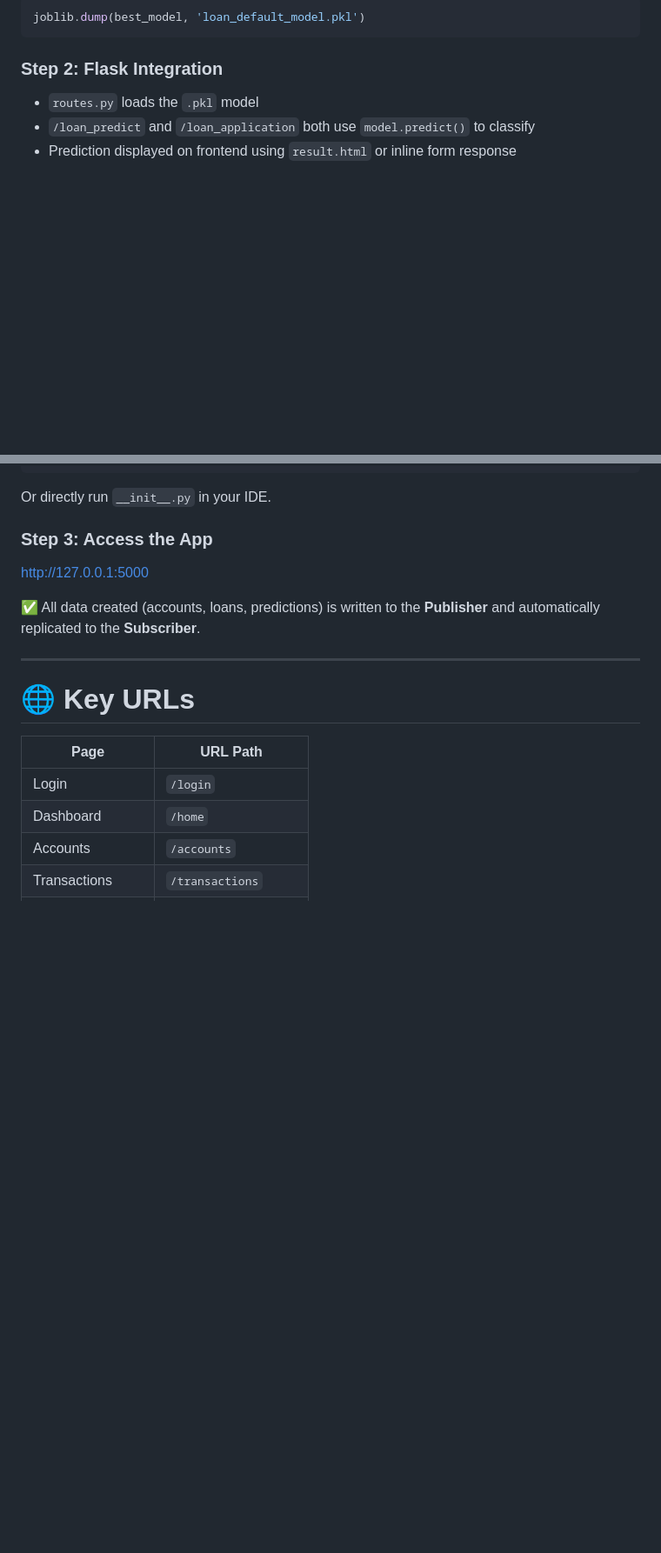
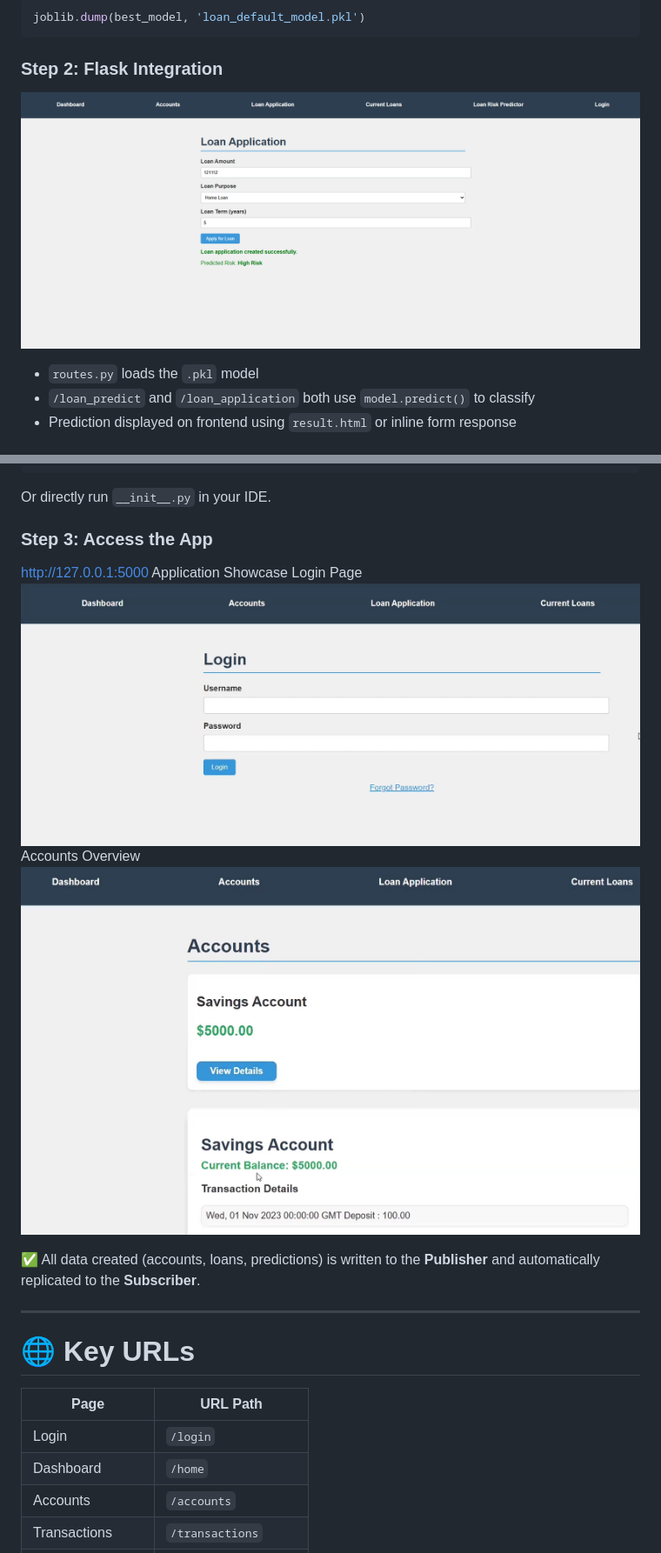
Before and after one commit to ShreyShah1018/Distributed-Banking-System, a Markdown page: README.md, 2 parts joined by grey strips. Shown at 87% size. GitHub-like rendering; blank space fills up the shorter version.

````diff
--- a/README.md
+++ b/README.md
@@ -196,7 +202,7 @@ joblib.dump(best_model, 'loan_default_model.pkl')
 ```
 
 ### Step 2: Flask Integration
-
+![alt text](assets/loan_prediction_page.png)
 - `routes.py` loads the `.pkl` model
 - `/loan_predict` and `/loan_application` both use `model.predict()` to classify
 - Prediction displayed on frontend using `result.html` or inline form response
@@ -226,6 +232,12 @@ Or directly run `__init__.py` in your IDE.
 ### Step 3: Access the App
 
 [http://127.0.0.1:5000](http://127.0.0.1:5000)
+Application Showcase
+Login Page
+![alt text](assets/login_page.png)
+Accounts Overview
+![alt text](assets/accounts_page.png)
+
 
 ✅ All data created (accounts, loans, predictions) is written to the **Publisher** and automatically replicated to the **Subscriber**.
 
````
Also changed, not shown: other parts of README.md (+10 -4 lines).
